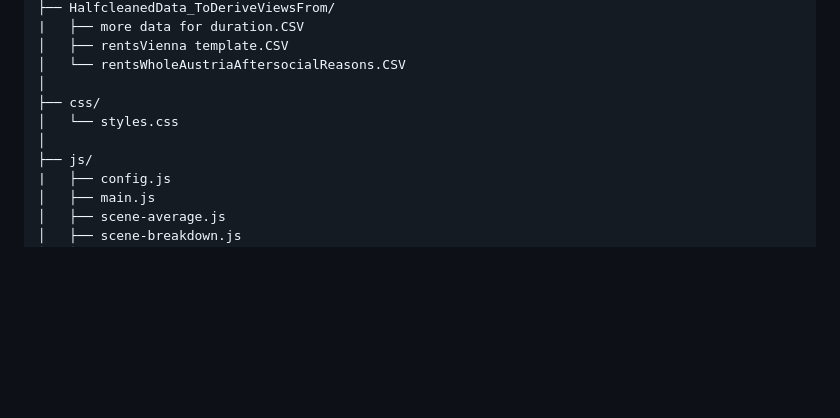
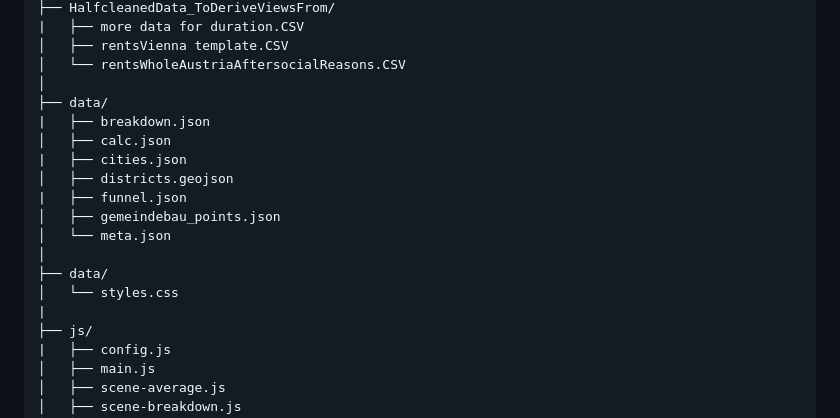
Before and after one commit to 12245257/InfoDesign-Assignment-3, a Markdown page: README.md, the part around the change. Rendered like a GitHub page; blank space fills up the shorter version.

Commit message:
Update README to reflect new data directory structure

```diff
--- a/README.md
+++ b/README.md
@@ -104,9 +104,18 @@ InfoDesign Assignment 3/
 │   ├── rentsVienna template.CSV
 │   └── rentsWholeAustriaAftersocialReasons.CSV
 │
-├── css/
+├── data/
+|   ├── breakdown.json
+│   ├── calc.json
+|   ├── cities.json
+│   ├── districts.geojson
+|   ├── funnel.json
+│   ├── gemeindebau_points.json
+│   └── meta.json
+│
+├── data/
 │   └── styles.css
-│
+|
 ├── js/
 |   ├── config.js
 │   ├── main.js
```
